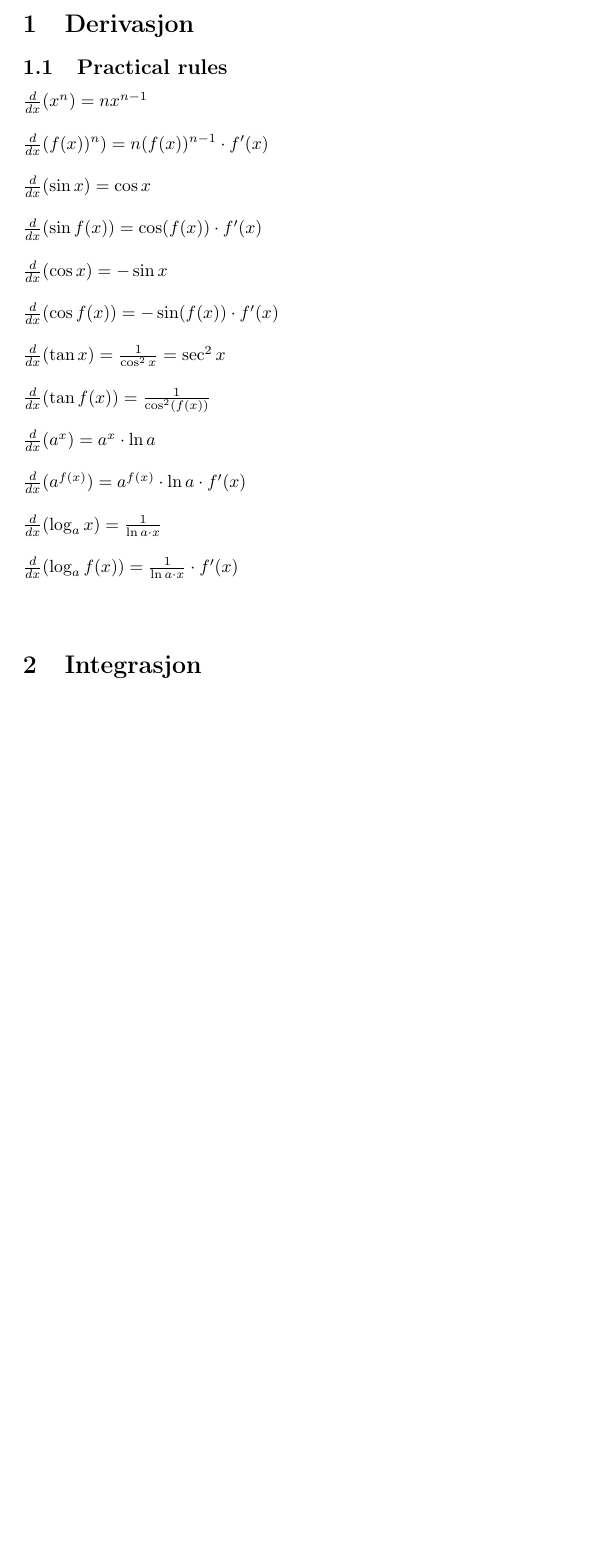
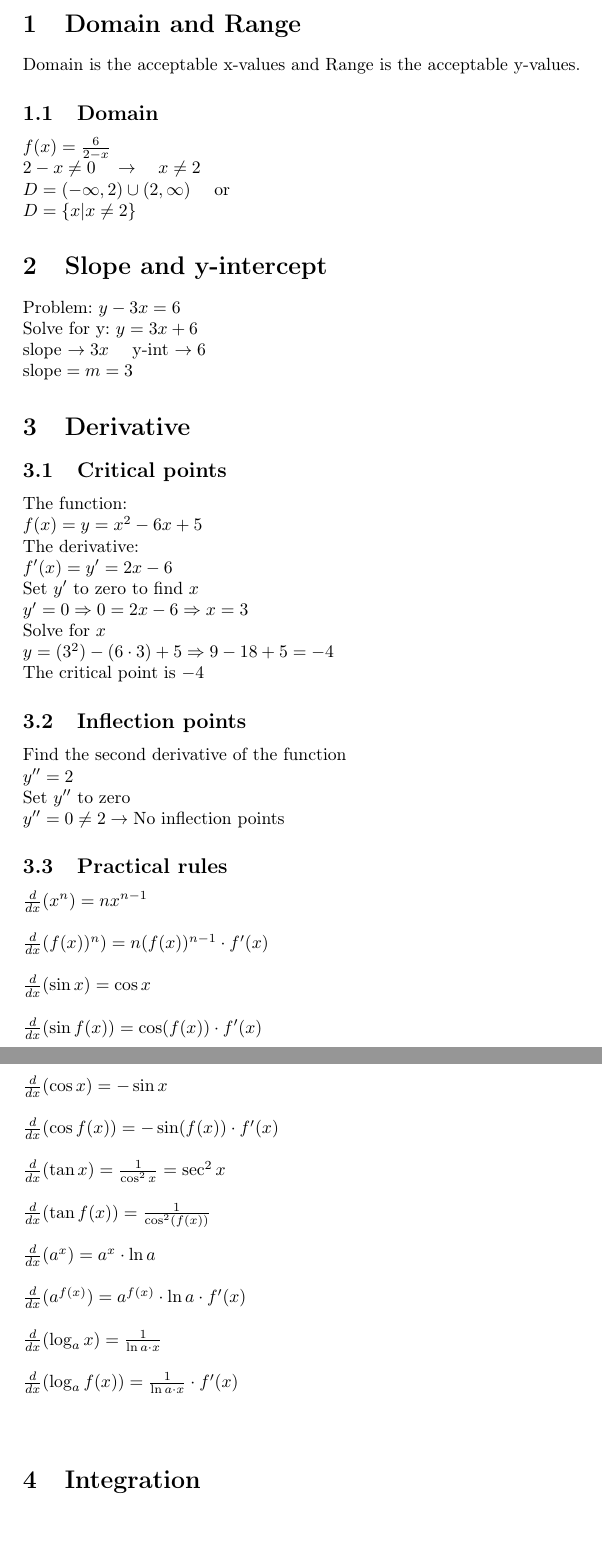
Before and after one commit to kradalby/kompendium, a LaTeX document (matte.tex): part of page 2 of 2 before the commit and two parts of pages 2 and 3 of 3 after it, the two joined at a grey line, cut at the place of the change, the shorter picture padded with empty space. Compiled offline with pdfLaTeX.

Commit message:
derpm erp tale

```diff
--- a/matte.tex
+++ b/matte.tex
@@ -7,7 +7,7 @@
 \usepackage{amsmath}
 \usepackage{mathtools}
 
-\title{Brukerkurs MA0003 Huskeregler}
+\title{MA0003 Cheatsheet}
 \author{Kristoffer Dalby}
 \date{}
 
@@ -21,7 +21,42 @@
 \pagenumbering{arabic}
 \setcounter{page}{1}
 
-\section{Derivasjon}
+\section{Domain and Range}
+Domain is the acceptable x-values and Range is the acceptable y-values.
+
+\subsection{Domain}
+$f(x) = \frac{6}{2-x}$\\
+$2-x \neq 0 \quad \rightarrow \quad x \neq 2$\\
+$D = (-\infty, 2) \cup (2, \infty)$
+\quad or\\
+$D = \{x | x \neq 2 \}$
+
+\section{Slope and y-intercept}
+Problem: $y-3x = 6$\\
+Solve for y: $y=3x+6$\\
+slope $\rightarrow 3x$ \quad y-int $\rightarrow 6$\\
+$\text{slope} = m = 3$
+
+
+
+\section{Derivative}
+
+\subsection{Critical points}
+The function:\\
+$f(x) = y=x^2-6x+5$\\
+The derivative:\\
+$f'(x) = y'= 2x-6$\\
+Set $y'$ to zero to find $x$\\
+$y' = 0 \Rightarrow 0 = 2x-6 \Rightarrow x=3$\\
+Solve for $x$\\
+$y = (3^2) - (6 \cdot 3) + 5 \Rightarrow 9 - 18 + 5 = -4$\\
+The critical point is $-4$
+
+\subsection{Inflection points}
+Find the second derivative of the function\\
+$y'' = 2$\\
+Set $y''$ to zero\\
+$y'' = 0 \neq 2 \rightarrow \text{No inflection points}$
 
 \subsection{Practical rules}
 $\frac{d}{dx} (x^n)= nx^{n-1}$\\\\
@@ -38,6 +73,6 @@ $\frac{d}{dx} (\log_ax) = \frac{1}{\ln a \cdot x} $\\\\
 $\frac{d}{dx} (\log_af(x)) = \frac{1}{\ln a \cdot x} \cdot f'(x) $\\\\
 
 
-\section{Integrasjon}
+\section{Integration}
 
 \end{document}
```
